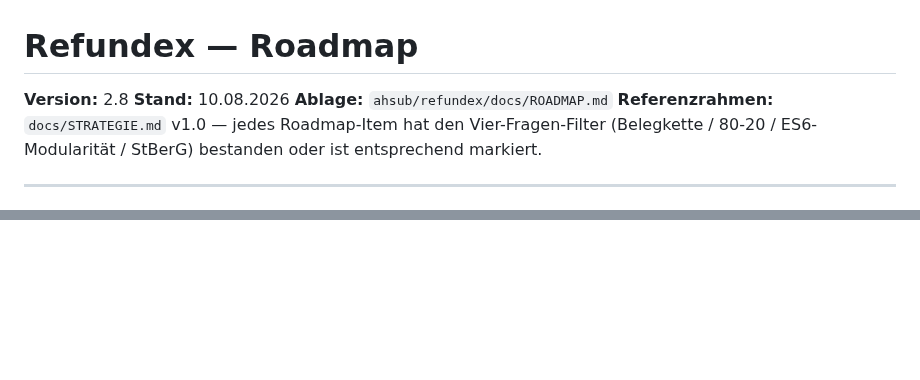
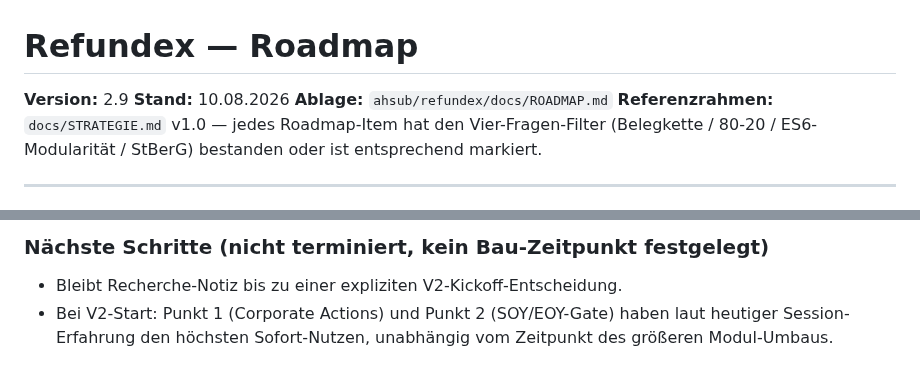
Before and after one commit to ahsub/refundex, a Markdown page: docs/ROADMAP.md, 2 parts joined by grey strips. Rendered like a GitHub page; blank space fills up the shorter version.

```diff
--- a/docs/ROADMAP.md
+++ b/docs/ROADMAP.md
@@ -1,6 +1,6 @@
 # Refundex — Roadmap
 
-**Version:** 2.8
+**Version:** 2.9
 **Stand:** 10.08.2026
 **Ablage:** `ahsub/refundex/docs/ROADMAP.md`
 **Referenzrahmen:** `docs/STRATEGIE.md` v1.0 — jedes Roadmap-Item hat den Vier-Fragen-Filter (Belegkette / 80-20 / ES6-Modularität / StBerG) bestanden oder ist entsprechend markiert.
@@ -487,0 +576,6 @@ aber ein reeller, unabhängig sinnvoller Fix für andere Jahre/Konten.
+### Nächste Schritte (nicht terminiert, kein Bau-Zeitpunkt festgelegt)
+
+- Bleibt Recherche-Notiz bis zu einer expliziten V2-Kickoff-Entscheidung.
+- Bei V2-Start: Punkt 1 (Corporate Actions) und Punkt 2 (SOY/EOY-Gate) haben
+  laut heutiger Session-Erfahrung den höchsten Sofort-Nutzen, unabhängig
+  vom Zeitpunkt des größeren Modul-Umbaus.
```
Also changed, not shown: other parts of docs/ROADMAP.md (+88 -0 lines).
